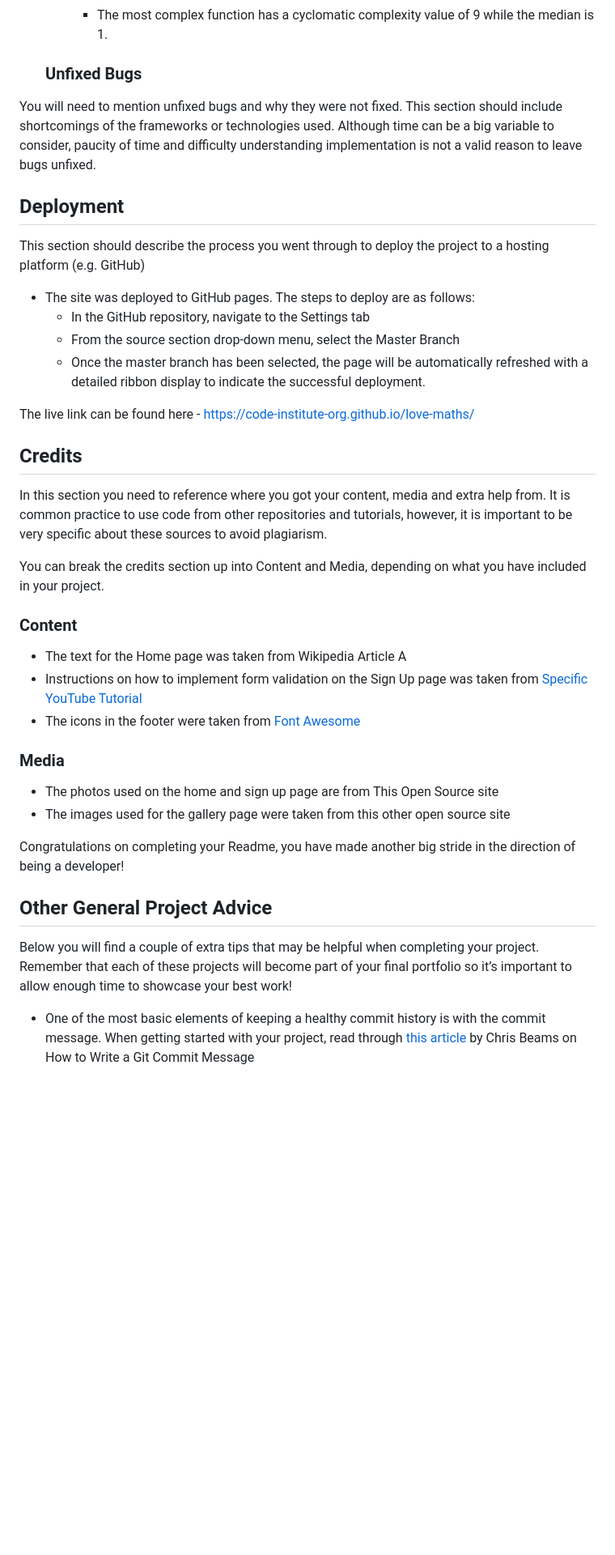
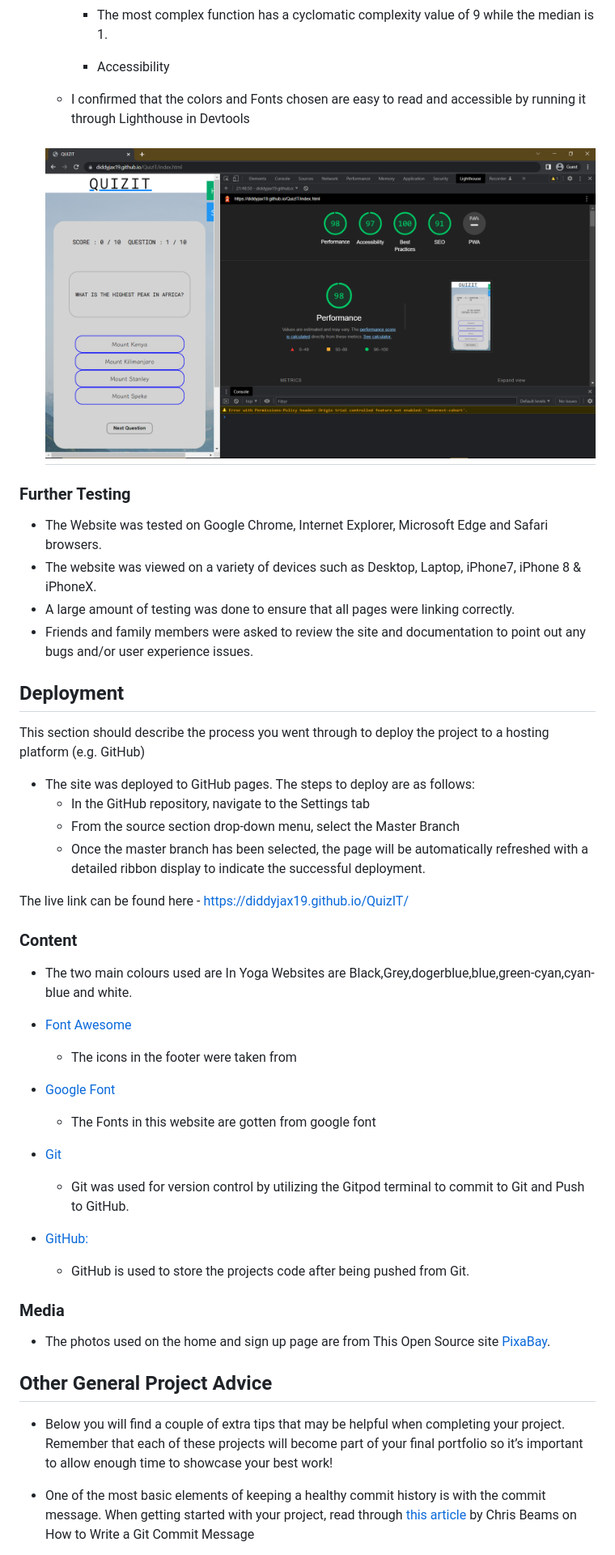
Before and after one commit to diddyjax19/QuizIT, a Markdown page: README.md, the part around the change printed below. Shown: that part at 81% size. GitHub-like rendering; pictures changed too: assets/screenshots/p.png (added); blank space fills up the shorter version.

```diff
--- a/README.md
+++ b/README.md
@@ -84,9 +69,17 @@ If this section grows too long, you may want to split it off into a separate fil
       - Largest function has 16 statements in it, while the median is 3.
       - The most complex function has a cyclomatic complexity value of 9 while the median is 1.
 
-  ### Unfixed Bugs
+      - Accessibility
+    - I confirmed that the colors and Fonts chosen are easy to read and accessible by running it through Lighthouse in Devtools
+    <h2 align="center"><img src="https://github.com/diddyjax19/QuizIT/blob/main/assets/screenshots/p.png"></h2>
 
-You will need to mention unfixed bugs and why they were not fixed. This section should include shortcomings of the frameworks or technologies used. Although time can be a big variable to consider, paucity of time and difficulty understanding implementation is not a valid reason to leave bugs unfixed.
+
+### Further Testing
+
+-   The Website was tested on Google Chrome, Internet Explorer, Microsoft Edge and Safari browsers.
+-   The website was viewed on a variety of devices such as Desktop, Laptop, iPhone7, iPhone 8 & iPhoneX.
+-   A large amount of testing was done to ensure that all pages were linking correctly.
+-   Friends and family members were asked to review the site and documentation to point out any bugs and/or user experience issues.
 
 ## Deployment
 
@@ -97,32 +90,26 @@ This section should describe the process you went through to deploy the project
   - From the source section drop-down menu, select the Master Branch
   - Once the master branch has been selected, the page will be automatically refreshed with a detailed ribbon display to indicate the successful deployment.
 
-The live link can be found here - https://code-institute-org.github.io/love-maths/
-
-
-## Credits
-
-In this section you need to reference where you got your content, media and extra help from. It is common practice to use code from other repositories and tutorials, however, it is important to be very specific about these sources to avoid plagiarism.
-
-You can break the credits section up into Content and Media, depending on what you have included in your project.
-
+The live link can be found here - https://diddyjax19.github.io/QuizIT/
 ### Content
 
-- The text for the Home page was taken from Wikipedia Article A
-- Instructions on how to implement form validation on the Sign Up page was taken from [Specific YouTube Tutorial](https://www.youtube.com/)
-- The icons in the footer were taken from [Font Awesome](https://fontawesome.com/)
+- The two main colours used are In Yoga Websites are Black,Grey,dogerblue,blue,green-cyan,cyan-blue and white.
 
+- [Font Awesome](https://fontawesome.com/)
+    - The icons in the footer were taken from
+- [Google Font](https://fonts.google.com/)
+    - The Fonts in this website are gotten from google font
+- [Git](https://git-scm.com/)
+    - Git was used for version control by utilizing the Gitpod terminal to commit to Git and Push to GitHub.
+- [GitHub:](https://github.com/)
+    - GitHub is used to store the projects code after being pushed from Git.
 ### Media
 
-- The photos used on the home and sign up page are from This Open Source site
-- The images used for the gallery page were taken from this other open source site
-
-
-Congratulations on completing your Readme, you have made another big stride in the direction of being a developer!
+- The photos used on the home and sign up page are from This Open Source site [PixaBay](https://pixabay.com/).
 
 ## Other General Project Advice
 
-Below you will find a couple of extra tips that may be helpful when completing your project. Remember that each of these projects will become part of your final portfolio so it’s important to allow enough time to showcase your best work!
+- Below you will find a couple of extra tips that may be helpful when completing your project. Remember that each of these projects will become part of your final portfolio so it’s important to allow enough time to showcase your best work!
 
 - One of the most basic elements of keeping a healthy commit history is with the commit message. When getting started with your project, read through [this article](https://chris.beams.io/posts/git-commit/) by Chris Beams on How to Write  a Git Commit Message
   - Make sure to keep the messages in the imperative mood
```
Also changed, not shown: other parts of README.md (+11 -18 lines), assets/screenshots/1111.png (added), 2 other files.
